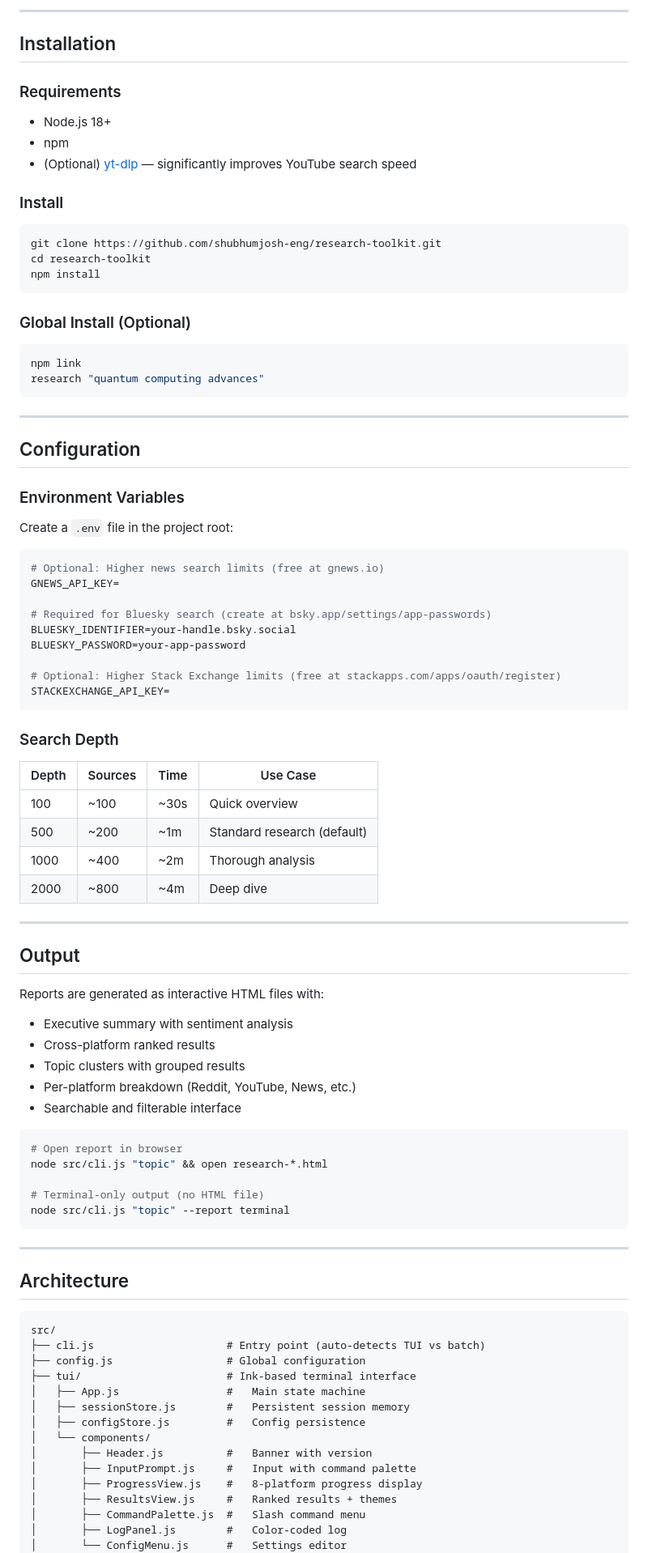
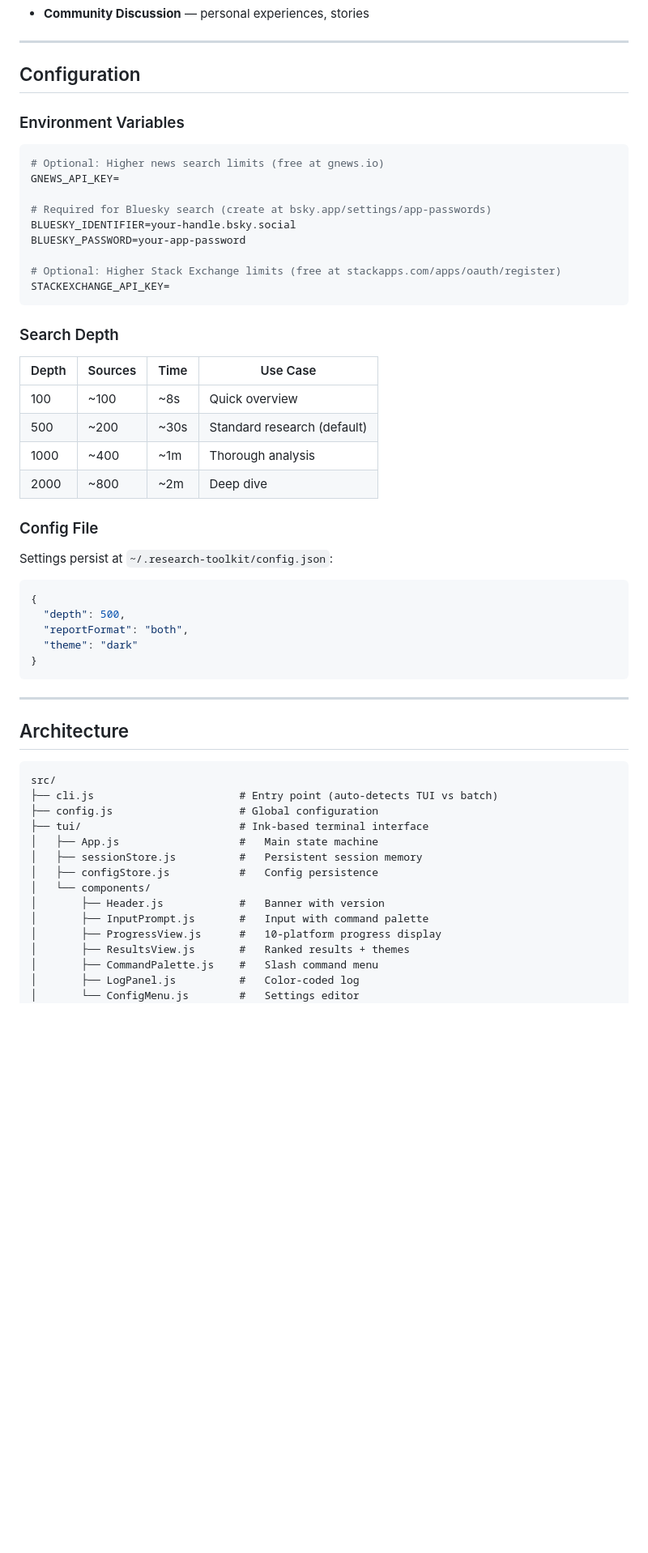
Before and after one commit to shubhumjosh-eng/research-toolkit, a Markdown page: README.md, the part around one of its changes. Shown at 81% size. Rendered like a GitHub page; blank space fills up the shorter version.

````diff
--- a/README.md
+++ b/README.md
@@ -205,35 +219,10 @@ Settings saved at `~/.research-toolkit/config.json`:
----
-
-## Installation
-
-### Requirements
-
-- Node.js 18+
-- npm
-- (Optional) [yt-dlp](https://github.com/yt-dlp/yt-dlp) — significantly improves YouTube search speed
-
-### Install
-
-```bash
-git clone https://github.com/shubhumjosh-eng/research-toolkit.git
-cd research-toolkit
-npm install
-```
-
-### Global Install (Optional)
-
-```bash
-npm link
-research "quantum computing advances"
-```
+- **Community Discussion** — personal experiences, stories
 
 ---
 
 ## Configuration
 
 ### Environment Variables
-
-Create a `.env` file in the project root:
 
 ```bash
 # Optional: Higher news search limits (free at gnews.io)
@@ -251,29 +240,21 @@ STACKEXCHANGE_API_KEY=
 
 | Depth | Sources | Time | Use Case |
 |-------|---------|------|----------|
-| 100 | ~100 | ~30s | Quick overview |
-| 500 | ~200 | ~1m | Standard research (default) |
-| 1000 | ~400 | ~2m | Thorough analysis |
-| 2000 | ~800 | ~4m | Deep dive |
+| 100 | ~100 | ~8s | Quick overview |
+| 500 | ~200 | ~30s | Standard research (default) |
+| 1000 | ~400 | ~1m | Thorough analysis |
+| 2000 | ~800 | ~2m | Deep dive |
 
----
+### Config File
 
-## Output
+Settings persist at `~/.research-toolkit/config.json`:
 
-Reports are generated as interactive HTML files with:
-
-- Executive summary with sentiment analysis
-- Cross-platform ranked results
-- Topic clusters with grouped results
-- Per-platform breakdown (Reddit, YouTube, News, etc.)
-- Searchable and filterable interface
-
-```bash
-# Open report in browser
-node src/cli.js "topic" && open research-*.html
-
-# Terminal-only output (no HTML file)
-node src/cli.js "topic" --report terminal
+```json
+{
+  "depth": 500,
+  "reportFormat": "both",
+  "theme": "dark"
+}
 ```
 
 ---
@@ -282,18 +263,18 @@ node src/cli.js "topic" --report terminal
 
 ```
 src/
-├── cli.js                     # Entry point (auto-detects TUI vs batch)
-├── config.js                  # Global configuration
-├── tui/                       # Ink-based terminal interface
-│   ├── App.js                 #   Main state machine
-│   ├── sessionStore.js        #   Persistent session memory
-│   ├── configStore.js         #   Config persistence
+├── cli.js                       # Entry point (auto-detects TUI vs batch)
+├── config.js                    # Global configuration
+├── tui/                         # Ink-based terminal interface
+│   ├── App.js                   #   Main state machine
+│   ├── sessionStore.js          #   Persistent session memory
+│   ├── configStore.js           #   Config persistence
 │   └── components/
-│       ├── Header.js          #   Banner with version
-│       ├── InputPrompt.js     #   Input with command palette
-│       ├── ProgressView.js    #   8-platform progress display
-│       ├── ResultsView.js     #   Ranked results + themes
-│       ├── CommandPalette.js  #   Slash command menu
-│       ├── LogPanel.js        #   Color-coded log
-│       └── ConfigMenu.js      #   Settings editor
+│       ├── Header.js            #   Banner with version
+│       ├── InputPrompt.js       #   Input with command palette
+│       ├── ProgressView.js      #   10-platform progress display
+│       ├── ResultsView.js       #   Ranked results + themes
+│       ├── CommandPalette.js    #   Slash command menu
+│       ├── LogPanel.js          #   Color-coded log
+│       └── ConfigMenu.js        #   Settings editor
 ├── research/
````
Also changed, not shown: other parts of README.md (+158 -126 lines).
